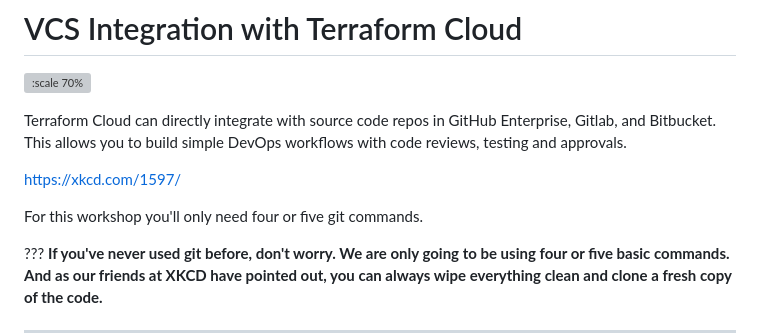
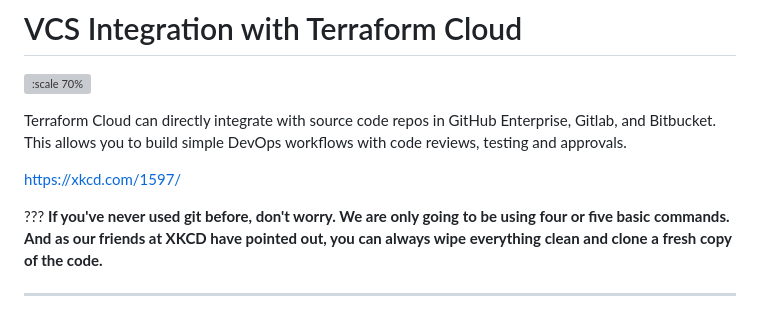
Before and after one commit to stoffee/stoffee.github.io, a Markdown page: index.md, the part around the change. GitHub-like rendering; blank space fills up the shorter version; grey boxes are pictures that could not be loaded.

```diff
--- a/index.md
+++ b/index.md
@@ -1107,7 +1107,6 @@ Terraform Cloud can directly integrate with source code repos in GitHub Enterpri
 
 https://xkcd.com/1597/
 
-For this workshop you'll only need four or five git commands.
 
 ???
 **If you've never used git before, don't worry. We are only going to be using four or five basic commands. And as our friends at XKCD have pointed out, you can always wipe everything clean and clone a fresh copy of the code.**
```
